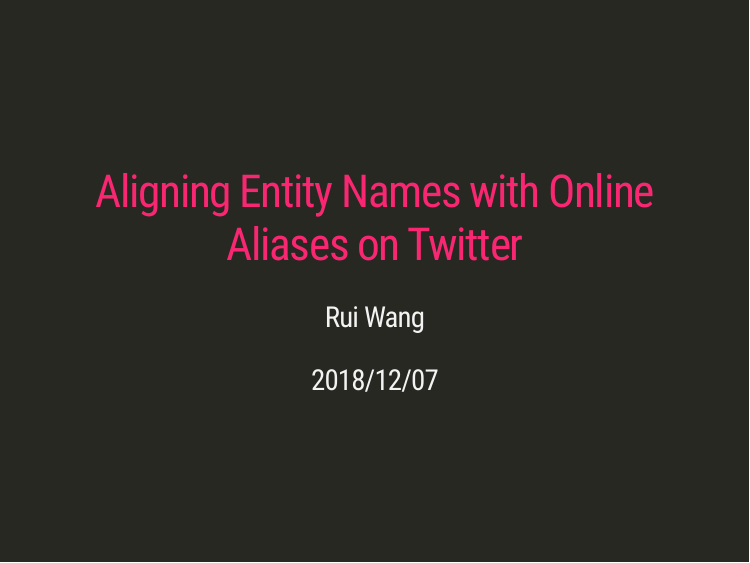
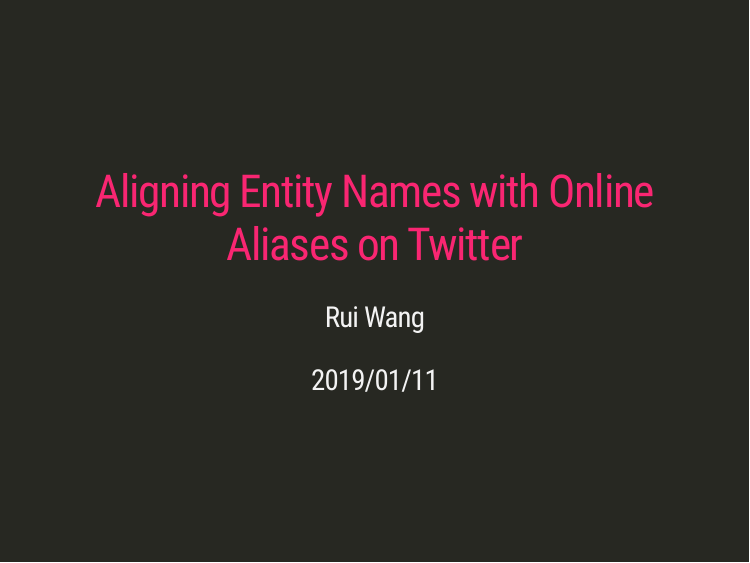
Before and after one commit to wangruinju/Learning_Material, an R Markdown document (Paper Review/Aligning Entity Names with Online Aliases on Twitter/Summary.Rmd): page 1 of 20. The pictures show the slides in the output file Paper Review/Aligning Entity Names with Online Aliases on Twitter/Summary.html that the author committed with the source; the slides are laid out offline by our stand-in for remark.js, each with all of its steps uncovered, in fonts that may differ from those the slides ask for, and without slide numbers, shadows or browser add-ons.

Commit message:
add new date

```diff
--- a/Paper Review/Aligning Entity Names with Online Aliases on Twitter/Summary.Rmd
+++ b/Paper Review/Aligning Entity Names with Online Aliases on Twitter/Summary.Rmd
@@ -1,7 +1,7 @@
 ---
 title: "[Aligning Entity Names with Online Aliases on Twitter](http://www.aclweb.org/anthology/W17-1104)"
 author: "Rui Wang"
-date: "2018/12/07"
+date: "2019/01/11"
 output:
   xaringan::moon_reader:
     lib_dir: libs
```
Also changed, not shown: Paper Review/Aligning Entity Names with Online Aliases on Twitter/Summary.html.
